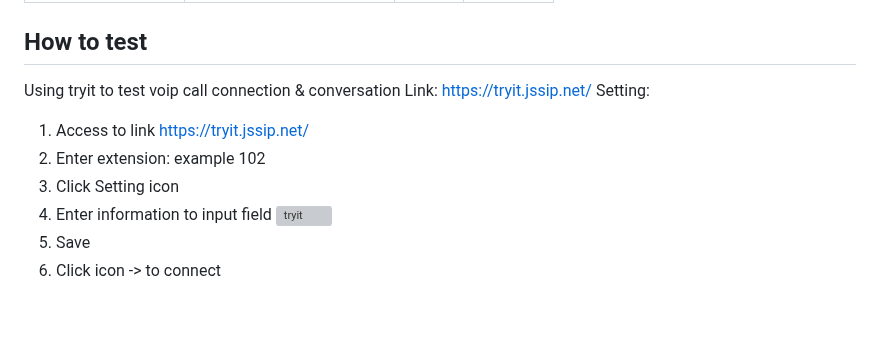
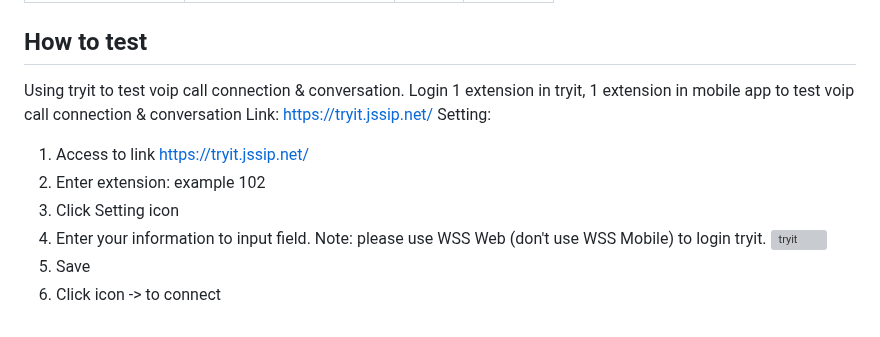
Before and after one commit to tel4vn/flutter-pitel-voip, a Markdown page: README.md, the part around one of its changes. GitHub-like rendering; grey boxes are pictures that could not be loaded.

Commit message:
docs: update README for improved testing instructions and summary section

```diff
--- a/README.md
+++ b/README.md
@@ -326,14 +331,14 @@ pitelCall.outGoingCall(
 
 ## How to test
 
-Using tryit to test voip call connection & conversation
+Using tryit to test voip call connection & conversation. Login 1 extension in tryit, 1 extension in mobile app to test voip call connection & conversation
 Link: https://tryit.jssip.net/
 Setting:
 
 1. Access to link https://tryit.jssip.net/
 2. Enter extension: example 102
 3. Click Setting icon
-4. Enter information to input field
+4. Enter your information to input field. Note: please use WSS Web (don't use WSS Mobile) to login tryit.
    ![tryit](assets/images/pitel_img_3.png)
 5. Save
 6. Click icon -> to connect
```
Also changed, not shown: other parts of README.md (+5 -0 lines).
